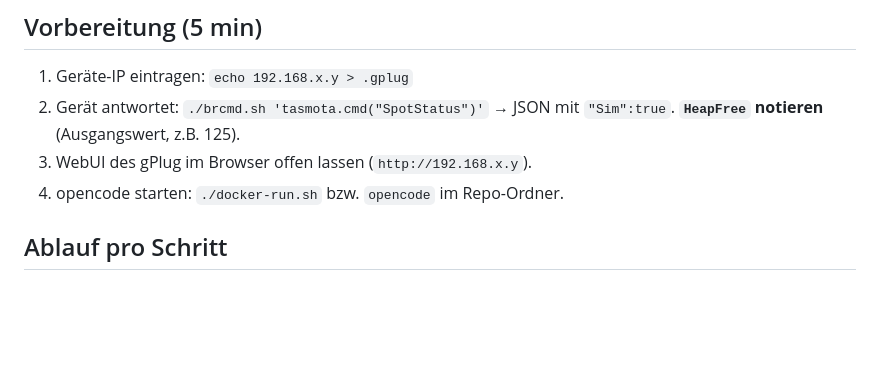
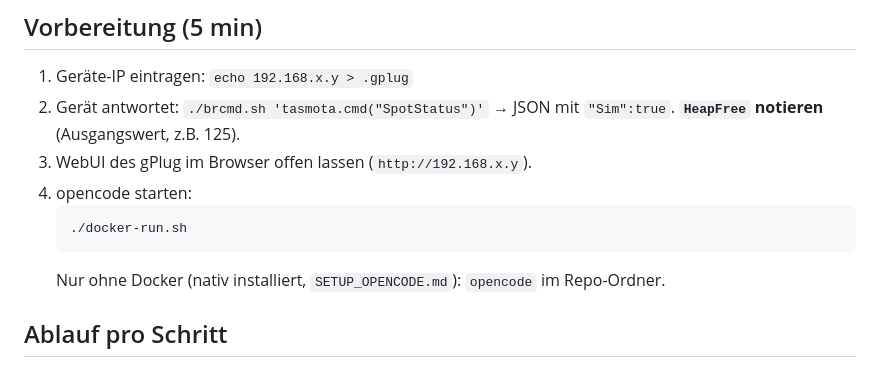
Before and after one commit to jluthiger/gplug-workshop, a Markdown page: EXERCISES.md, the part around the change. Rendered like a GitHub page; blank space fills up the shorter version.

Commit message:
EXERCISES: clarify how to start opencode
Put ./docker-run.sh in its own code block and mark plain opencode as the
fallback without Docker, so nobody runs both.

Co-Authored-By: Claude Opus 5.5 <noreply@anthropic.com>

````diff
--- a/EXERCISES.md
+++ b/EXERCISES.md
@@ -57,7 +57,11 @@ Daten vollständig, Darstellung minimal:
 2. Gerät antwortet: `./brcmd.sh 'tasmota.cmd("SpotStatus")'` → JSON mit `"Sim":true`.
    **`HeapFree` notieren** (Ausgangswert, z.B. 125).
 3. WebUI des gPlug im Browser offen lassen (`http://192.168.x.y`).
-4. opencode starten: `./docker-run.sh` bzw. `opencode` im Repo-Ordner.
+4. opencode starten:
+   ```sh
+   ./docker-run.sh
+   ```
+   Nur ohne Docker (nativ installiert, `SETUP_OPENCODE.md`): `opencode` im Repo-Ordner.
 
 ## Ablauf pro Schritt
 
````
